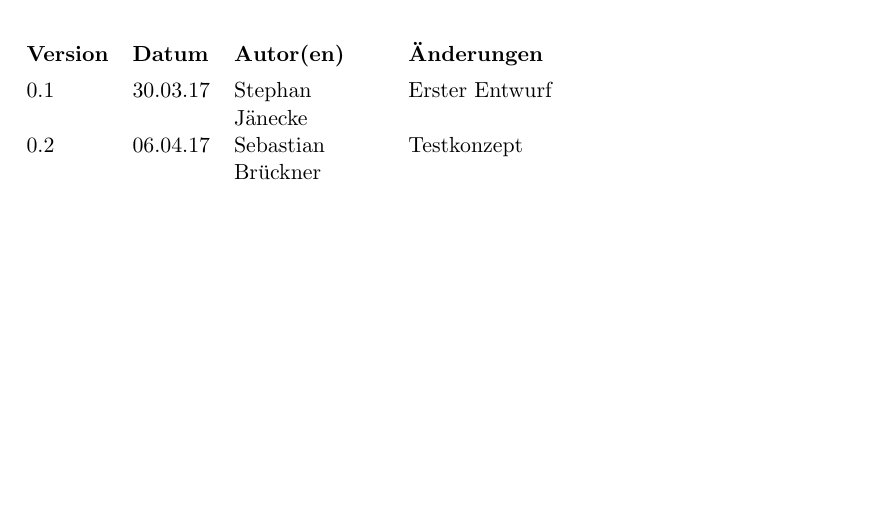
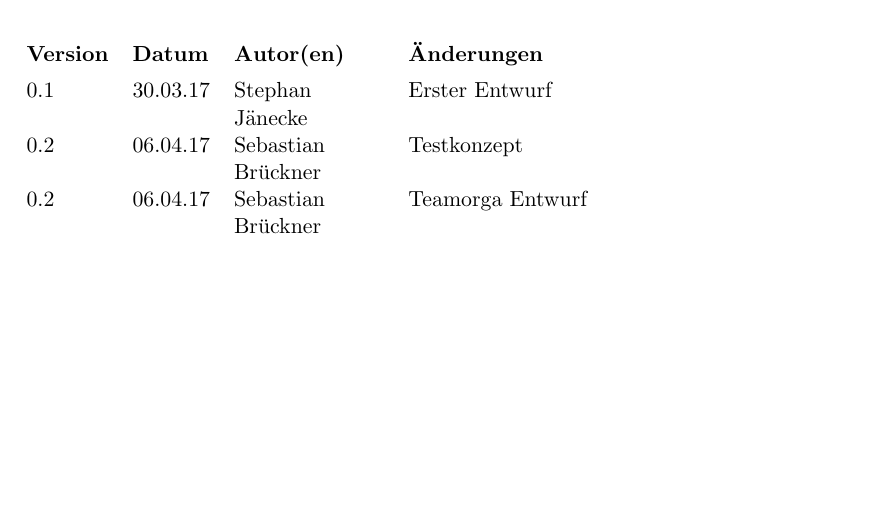
Before and after one commit to ReneHerthel/ConveyorBelt, a LaTeX document (doc/rdd/main.tex): part of page 2 of 21, cut so that both start at the same text. Compiled offline with pdfLaTeX.

Commit message:
team_orga draft

```diff
--- a/doc/rdd/main.tex
+++ b/doc/rdd/main.tex
@@ -35,6 +35,7 @@
     \begin{versionhistory}
 	\vhEntry{0.1}{30.03.17}{Stephan Jänecke}{Erster Entwurf}
 	\vhEntry{0.2}{06.04.17}{Sebastian Brückner}{Testkonzept}
+	\vhEntry{0.2}{06.04.17}{Sebastian Brückner}{Teamorga Entwurf}
     \end{versionhistory}
 
     \tableofcontents
```
